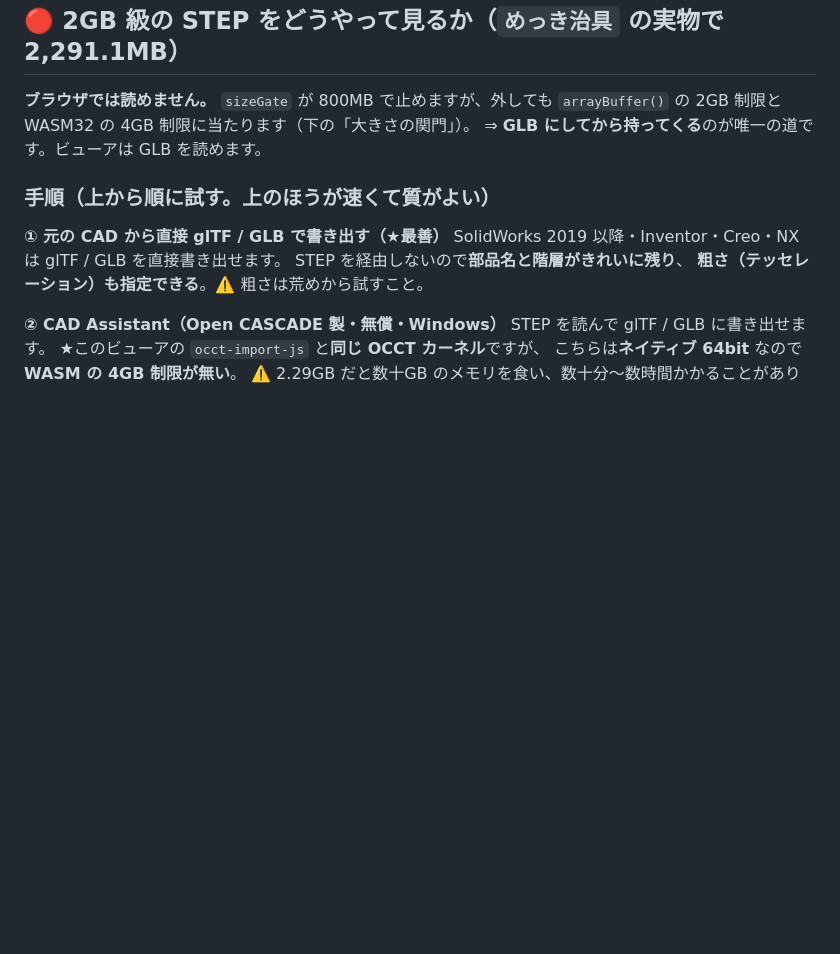
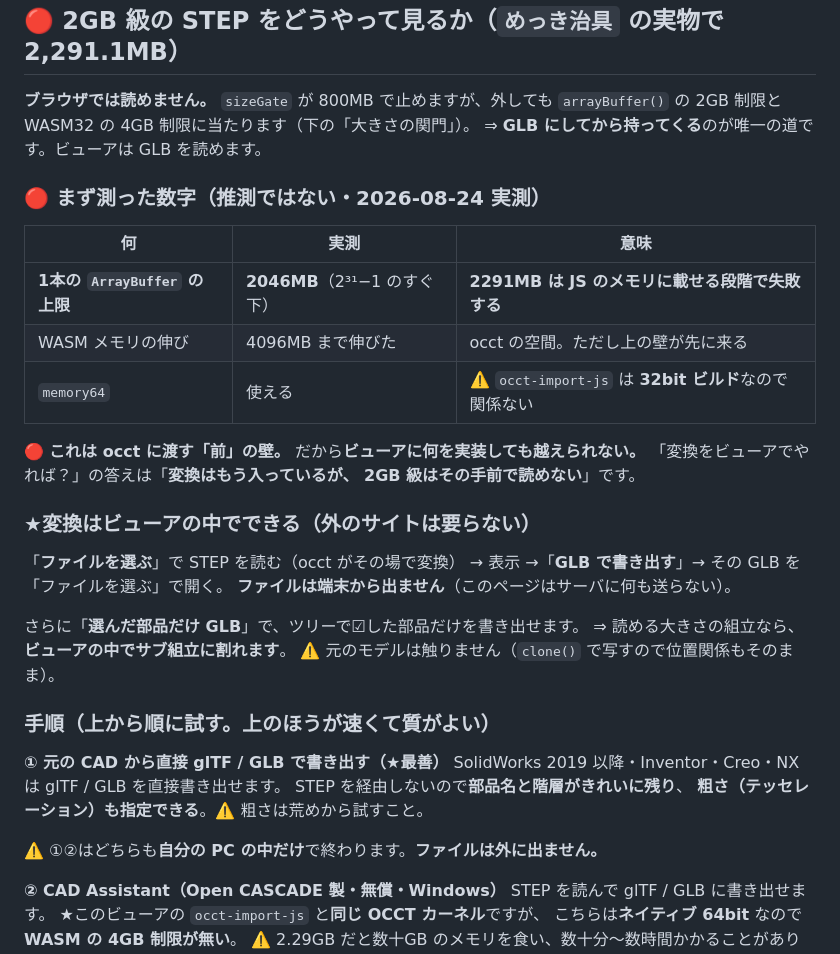
Before and after one commit to shuichihiratsuka-hash/plm-viewer, a Markdown page: README.md, the part around the change. Rendered like a GitHub page; blank space fills up the shorter version.

Commit message:
README: 実測した 2GB の壁と、ビューアの中で変換・分割する手順
- 1本の ArrayBuffer の上限は **2046MB**（実測・二分探索）
  → 2291MB は occt に渡す前に失敗する。**ビューアでは越えられない**
- WASM メモリは 4GB まで伸びた／memory64 も使えるが occt-import-js は 32bit
- 変換はビューアの中で完結する（読む → GLB で書き出す → その GLB を開く）
- 「選んだ部品だけ GLB」でサブ組立に割れる
- 代わりの手は**端末の中だけで終わるもの**に絞った（外に出さない）

Co-Authored-By: Claude Opus 5 <noreply@anthropic.com>

```diff
--- a/README.md
+++ b/README.md
@@ -291,12 +291,36 @@ three.js は **r163 から既定が `false`** になった。バッファが無
 `arrayBuffer()` の 2GB 制限と WASM32 の 4GB 制限に当たります（下の「大きさの関門」）。
 ⇒ **GLB にしてから持ってくる**のが唯一の道です。ビューアは GLB を読めます。
 
+### 🔴 まず測った数字（推測ではない・2026-08-24 実測）
+
+| 何 | 実測 | 意味 |
+|---|---|---|
+| **1本の `ArrayBuffer` の上限** | **2046MB**（2³¹−1 のすぐ下）| **2291MB は JS のメモリに載せる段階で失敗する** |
+| WASM メモリの伸び | 4096MB まで伸びた | occt の空間。ただし上の壁が先に来る |
+| `memory64` | 使える | ⚠️ `occt-import-js` は **32bit ビルド**なので関係ない |
+
+🔴 **これは occt に渡す「前」の壁。** だから**ビューアに何を実装しても越えられない。**
+「変換をビューアでやれば？」の答えは「**変換はもう入っているが、
+2GB 級はその手前で読めない**」です。
+
+### ★変換はビューアの中でできる（外のサイトは要らない）
+
+「**ファイルを選ぶ**」で STEP を読む（occt がその場で変換）
+→ 表示 →「**GLB で書き出す**」→ その GLB を「ファイルを選ぶ」で開く。
+**ファイルは端末から出ません**（このページはサーバに何も送らない）。
+
+さらに「**選んだ部品だけ GLB**」で、ツリーで☑した部品だけを書き出せます。
+⇒ 読める大きさの組立なら、**ビューアの中でサブ組立に割れます**。
+⚠️ 元のモデルは触りません（`clone()` で写すので位置関係もそのまま）。
+
 ### 手順（上から順に試す。上のほうが速くて質がよい）
 
 **① 元の CAD から直接 glTF / GLB で書き出す（★最善）**
 SolidWorks 2019 以降・Inventor・Creo・NX は glTF / GLB を直接書き出せます。
 STEP を経由しないので**部品名と階層がきれいに残り**、
 **粗さ（テッセレーション）も指定できる**。⚠️ 粗さは荒めから試すこと。
+
+⚠️ ①②はどちらも**自分の PC の中だけ**で終わります。**ファイルは外に出ません。**
 
 **② CAD Assistant（Open CASCADE 製・無償・Windows）**
 STEP を読んで glTF / GLB に書き出せます。
```
